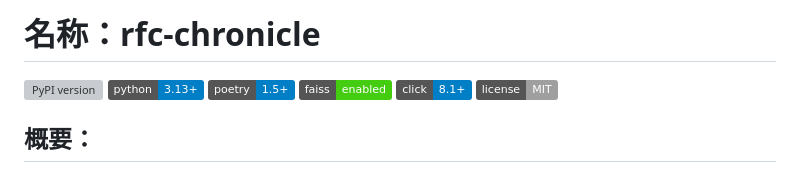
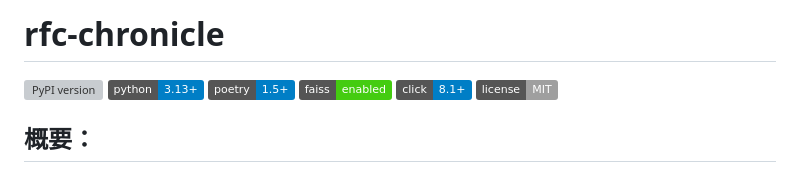
Before and after one commit to tamai-hideyuki/rfc-chronicle, a Markdown page: README.md, the part around the change. Drawn GitHub-style; badges without logos; grey boxes are pictures that could not be loaded.

```diff
--- a/README.md
+++ b/README.md
@@ -1,4 +1,4 @@
-# 名称：rfc-chronicle
+# rfc-chronicle
 
 ![PyPI version](https://img.shields.io/pypi/v/rfc-chronicle.svg)
 ![Python](https://img.shields.io/badge/python-3.13%2B-blue.svg)
```
